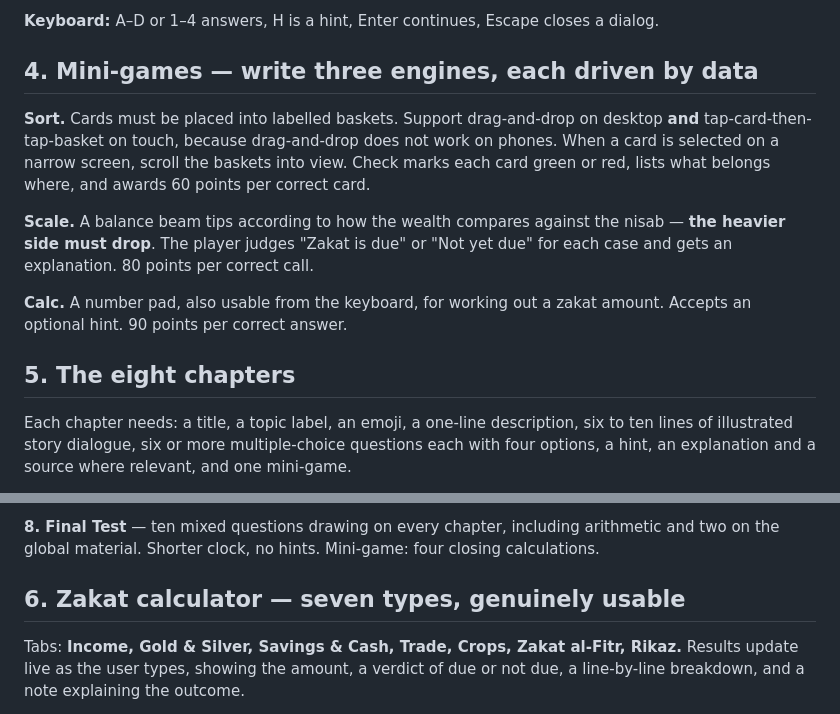
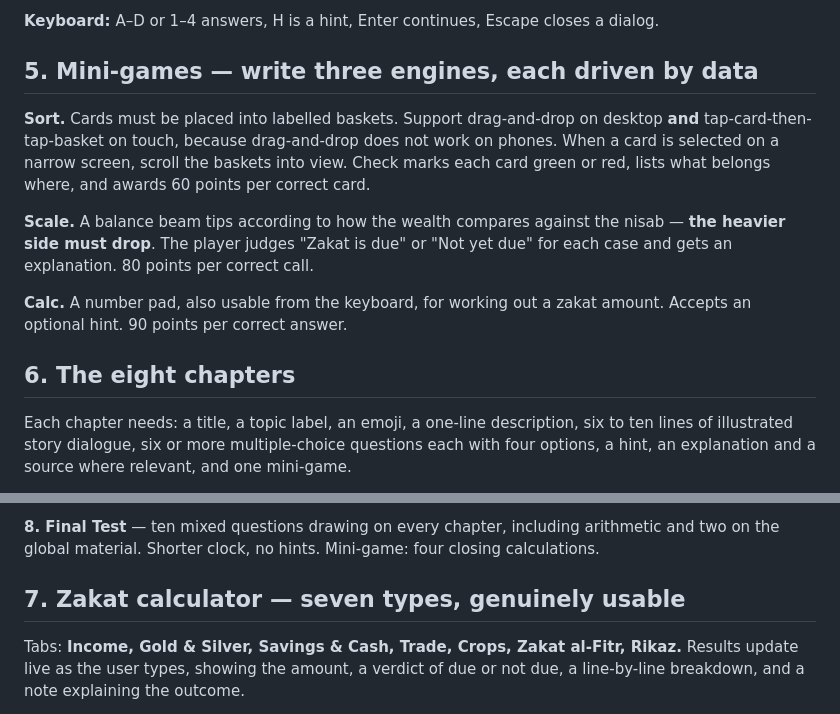
Before and after one commit to kanwjpg/Game_Zakat_Competition_Cendekia-EDU, a Markdown page: MASTER-PROMPT.md, 2 parts joined by grey strips. GitHub-like rendering.

```diff
--- a/MASTER-PROMPT.md
+++ b/MASTER-PROMPT.md
@@ -139,7 +217,7 @@ chapter, replay, and back to the map.
 
 **Keyboard:** A–D or 1–4 answers, H is a hint, Enter continues, Escape closes a dialog.
 
-## 4. Mini-games — write three engines, each driven by data
+## 5. Mini-games — write three engines, each driven by data
 
 **Sort.** Cards must be placed into labelled baskets. Support drag-and-drop on desktop
 **and** tap-card-then-tap-basket on touch, because drag-and-drop does not work on phones.
@@ -153,7 +231,7 @@ case and gets an explanation. 80 points per correct call.
 **Calc.** A number pad, also usable from the keyboard, for working out a zakat amount.
 Accepts an optional hint. 90 points per correct answer.
 
-## 5. The eight chapters
+## 6. The eight chapters
 
 Each chapter needs: a title, a topic label, an emoji, a one-line description, six to ten
 lines of illustrated story dialogue, six or more multiple-choice questions each with four
@@ -223,7 +301,7 @@ programmes under the goals they serve.
 **8. Final Test** — ten mixed questions drawing on every chapter, including arithmetic and
 two on the global material. Shorter clock, no hints. Mini-game: four closing calculations.
 
-## 6. Zakat calculator — seven types, genuinely usable
+## 7. Zakat calculator — seven types, genuinely usable
 
 Tabs: **Income, Gold & Silver, Savings & Cash, Trade, Crops, Zakat al-Fitr, Rikaz.**
 Results update live as the user types, showing the amount, a verdict of due or not due, a
```
Also changed, not shown: other parts of MASTER-PROMPT.md (+87 -6 lines), PROMPTS.md (+5 -1 lines).
